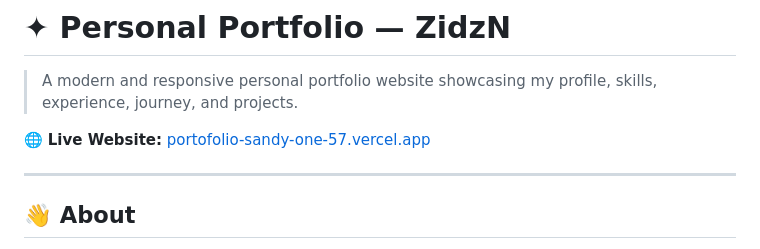
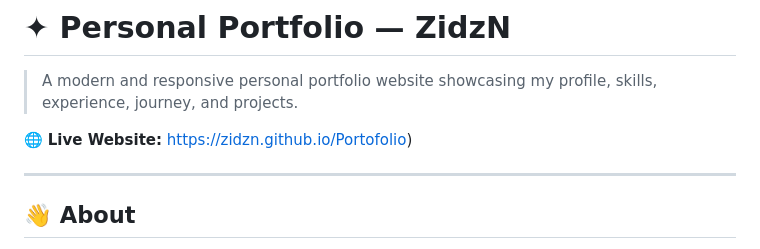
Before and after one commit to ZidzN/Portofolio, a Markdown page: README.md, the part around the change. GitHub-like rendering.

```diff
--- a/README.md
+++ b/README.md
@@ -2,7 +2,7 @@
 
 > A modern and responsive personal portfolio website showcasing my profile, skills, experience, journey, and projects.
 
-🌐 **Live Website:** [portofolio-sandy-one-57.vercel.app](https://portofolio-sandy-one-57.vercel.app)
+🌐 **Live Website:** [https://zidzn.github.io/Portofolio](https://zidzn.github.io/Portofolio/))
 
 ---
 
```
